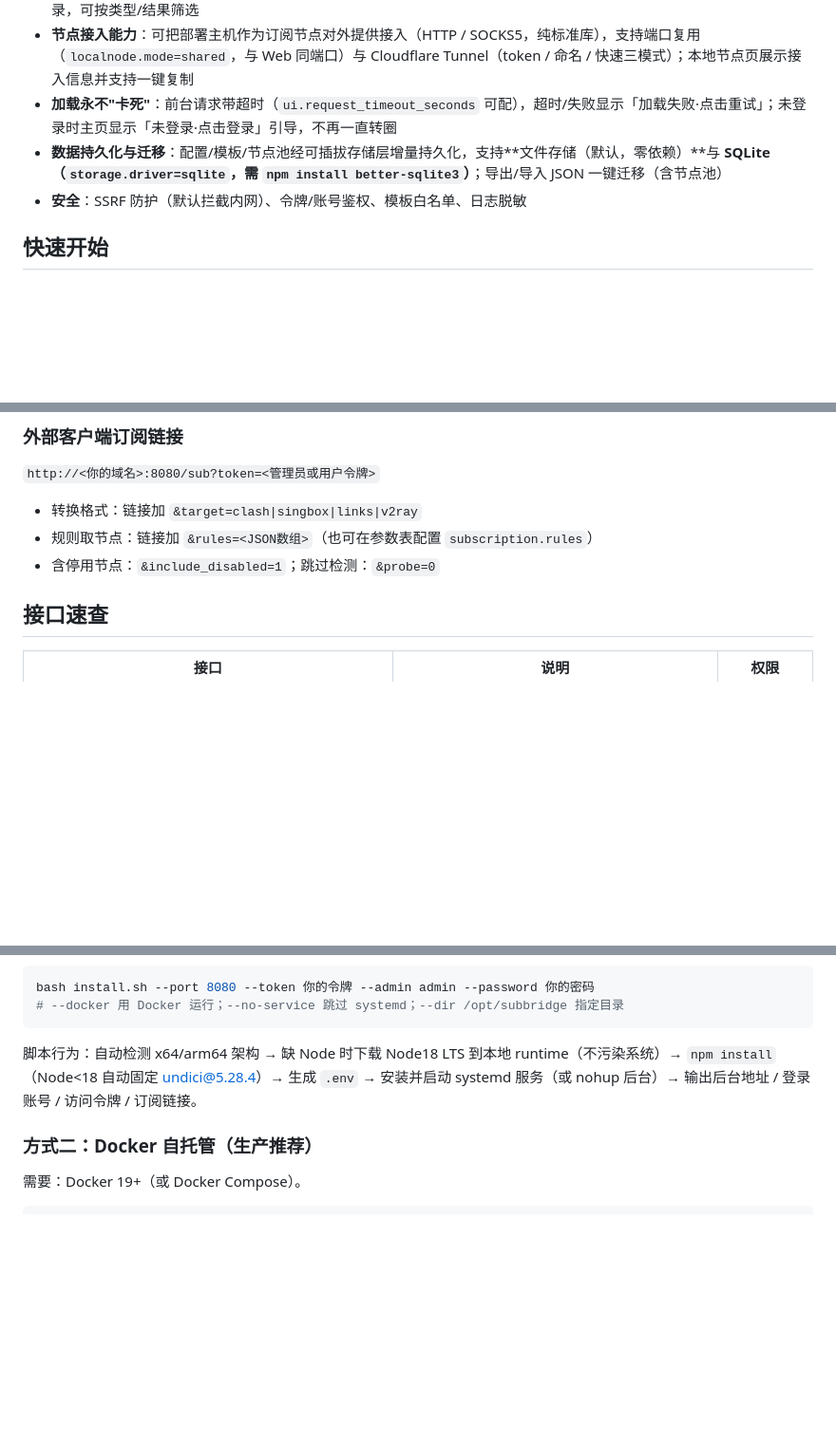
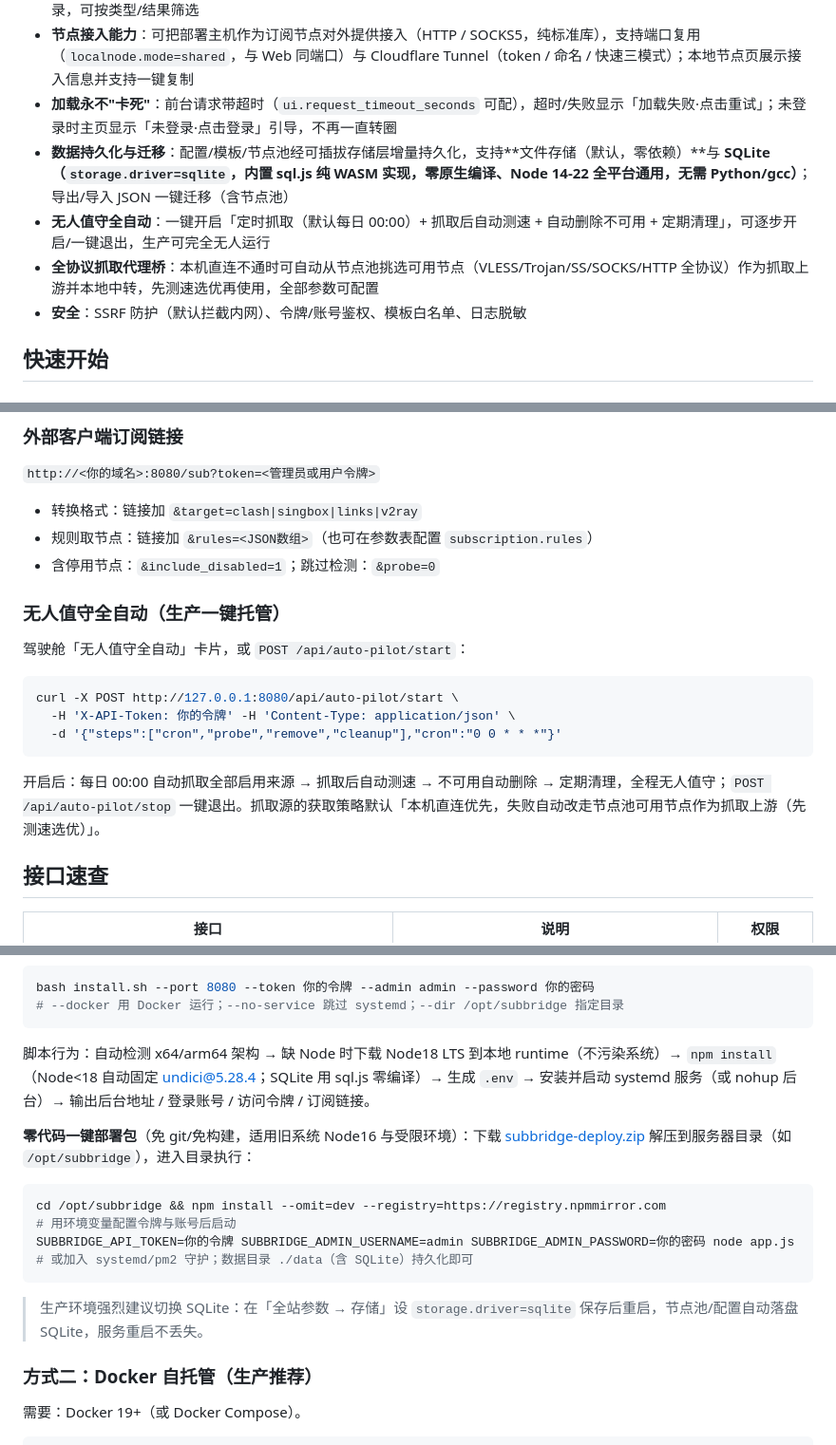
Before and after one commit to zhangsen0/subbridge, a Markdown page: README.md, 3 parts joined by grey strips. Shown at 95% size. Rendered like a GitHub page; blank space fills up the shorter version.

Commit message:
更新README：SQLite改为sql.js实现、补充无人值守与全协议抓取代理桥说明、新增一键部署包方式

````diff
--- a/README.md
+++ b/README.md
@@ -48,7 +48,9 @@
 - **事件日志**：抓取（含网页递归子链接、使用的上游）、测速、节点池变更、配置变更、系统操作，全站可检测数据均有记录，可按类型/结果筛选
 - **节点接入能力**：可把部署主机作为订阅节点对外提供接入（HTTP / SOCKS5，纯标准库），支持端口复用（`localnode.mode=shared`，与 Web 同端口）与 Cloudflare Tunnel（token / 命名 / 快速三模式）；本地节点页展示接入信息并支持一键复制
 - **加载永不"卡死"**：前台请求带超时（`ui.request_timeout_seconds` 可配），超时/失败显示「加载失败·点击重试」；未登录时主页显示「未登录·点击登录」引导，不再一直转圈
-- **数据持久化与迁移**：配置/模板/节点池经可插拔存储层增量持久化，支持**文件存储（默认，零依赖）**与 **SQLite（`storage.driver=sqlite`，需 `npm install better-sqlite3`）**；导出/导入 JSON 一键迁移（含节点池）
+- **数据持久化与迁移**：配置/模板/节点池经可插拔存储层增量持久化，支持**文件存储（默认，零依赖）**与 **SQLite（`storage.driver=sqlite`，内置 sql.js 纯 WASM 实现，零原生编译、Node 14-22 全平台通用，无需 Python/gcc）**；导出/导入 JSON 一键迁移（含节点池）
+- **无人值守全自动**：一键开启「定时抓取（默认每日 00:00）+ 抓取后自动测速 + 自动删除不可用 + 定期清理」，可逐步开启/一键退出，生产可完全无人运行
+- **全协议抓取代理桥**：本机直连不通时可自动从节点池挑选可用节点（VLESS/Trojan/SS/SOCKS/HTTP 全协议）作为抓取上游并本地中转，先测速选优再使用，全部参数可配置
 - **安全**：SSRF 防护（默认拦截内网）、令牌/账号鉴权、模板白名单、日志脱敏
 
 ## 快速开始
@@ -81,6 +83,18 @@ npm start          # 默认 0.0.0.0:8080
 - 转换格式：链接加 `&target=clash|singbox|links|v2ray`
 - 规则取节点：链接加 `&rules=<JSON数组>`（也可在参数表配置 `subscription.rules`）
 - 含停用节点：`&include_disabled=1`；跳过检测：`&probe=0`
+
+### 无人值守全自动（生产一键托管）
+
+驾驶舱「无人值守全自动」卡片，或 `POST /api/auto-pilot/start`：
+
+```bash
+curl -X POST http://127.0.0.1:8080/api/auto-pilot/start \
+  -H 'X-API-Token: 你的令牌' -H 'Content-Type: application/json' \
+  -d '{"steps":["cron","probe","remove","cleanup"],"cron":"0 0 * * *"}'
+```
+
+开启后：每日 00:00 自动抓取全部启用来源 → 抓取后自动测速 → 不可用自动删除 → 定期清理，全程无人值守；`POST /api/auto-pilot/stop` 一键退出。抓取源的获取策略默认「本机直连优先，失败自动改走节点池可用节点作为抓取上游（先测速选优）」。
 
 ## 接口速查
 
@@ -143,7 +157,18 @@ bash install.sh --port 8080 --token 你的令牌 --admin admin --password 你的
 # --docker 用 Docker 运行；--no-service 跳过 systemd；--dir /opt/subbridge 指定目录
 ```
 
-脚本行为：自动检测 x64/arm64 架构 → 缺 Node 时下载 Node18 LTS 到本地 runtime（不污染系统）→ `npm install`（Node<18 自动固定 undici@5.28.4）→ 生成 `.env` → 安装并启动 systemd 服务（或 nohup 后台）→ 输出后台地址 / 登录账号 / 访问令牌 / 订阅链接。
+脚本行为：自动检测 x64/arm64 架构 → 缺 Node 时下载 Node18 LTS 到本地 runtime（不污染系统）→ `npm install`（Node<18 自动固定 undici@5.28.4；SQLite 用 sql.js 零编译）→ 生成 `.env` → 安装并启动 systemd 服务（或 nohup 后台）→ 输出后台地址 / 登录账号 / 访问令牌 / 订阅链接。
+
+**零代码一键部署包**（免 git/免构建，适用旧系统 Node16 与受限环境）：下载 [subbridge-deploy.zip](https://cloud.520215.xyz/dav/wopan/OpenList/deploy/subbridge-deploy.zip) 解压到服务器目录（如 `/opt/subbridge`），进入目录执行：
+
+```bash
+cd /opt/subbridge && npm install --omit=dev --registry=https://registry.npmmirror.com
+# 用环境变量配置令牌与账号后启动
+SUBBRIDGE_API_TOKEN=你的令牌 SUBBRIDGE_ADMIN_USERNAME=admin SUBBRIDGE_ADMIN_PASSWORD=你的密码 node app.js
+# 或加入 systemd/pm2 守护；数据目录 ./data（含 SQLite）持久化即可
+```
+
+> 生产环境强烈建议切换 SQLite：在「全站参数 → 存储」设 `storage.driver=sqlite` 保存后重启，节点池/配置自动落盘 SQLite，服务重启不丢失。
 
 ### 方式二：Docker 自托管（生产推荐）
 
````
